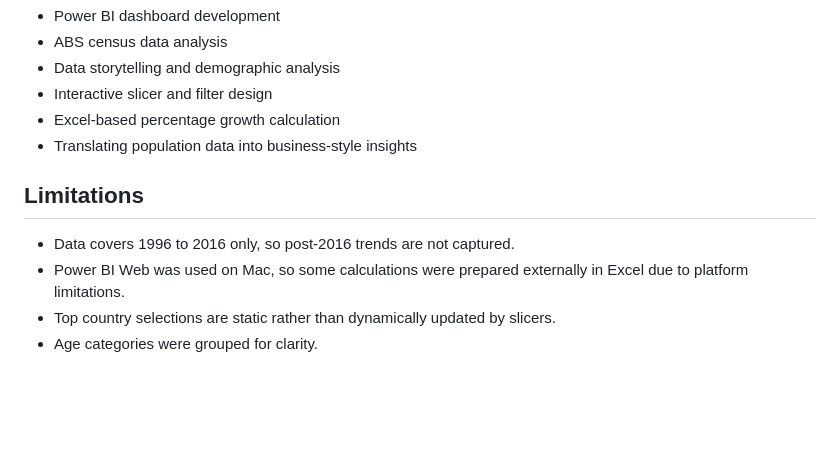
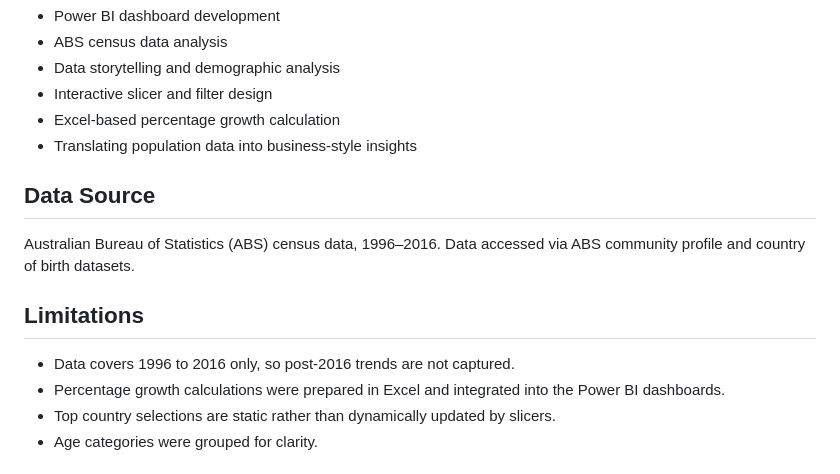
Before and after one commit to VivekDhanwada/data-analytics-portfolio, a Markdown page: 02-aus-population-migration/README.md, the part around the change. Rendered like a GitHub page; blank space fills up the shorter version.

```diff
--- a/02-aus-population-migration/README.md
+++ b/02-aus-population-migration/README.md
@@ -47,10 +47,14 @@ Identifies countries with the highest percentage population growth from 2001 to
 - Excel-based percentage growth calculation
 - Translating population data into business-style insights
 
+## Data Source
+
+Australian Bureau of Statistics (ABS) census data, 1996–2016. Data accessed via ABS community profile and country of birth datasets.
+
 ## Limitations
 
 - Data covers 1996 to 2016 only, so post-2016 trends are not captured.
-- Power BI Web was used on Mac, so some calculations were prepared externally in Excel due to platform limitations.
+- Percentage growth calculations were prepared in Excel and integrated into the Power BI dashboards.
 - Top country selections are static rather than dynamically updated by slicers.
 - Age categories were grouped for clarity.
 
```
